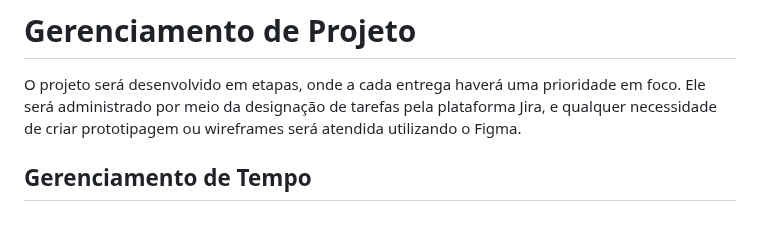
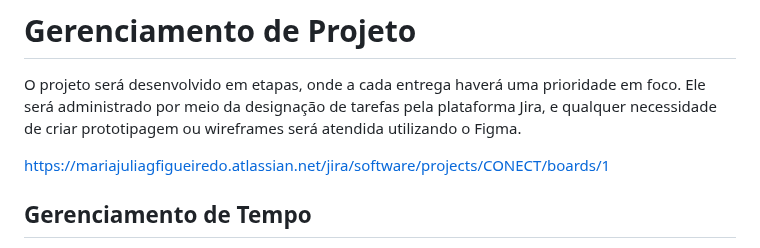
Before and after one commit to ICEI-PUC-Minas-PMV-ADS/ads-2024-1-e3-proj-mov-t8-connectskill, a Markdown page: docs/02-Especificação do Projeto.md, the part around the change. GitHub-like rendering; blank space fills up the shorter version.

Commit message:
Update 02-Especificação do Projeto.md
at

```diff
--- a/docs/02-Especificação do Projeto.md
+++ b/docs/02-Especificação do Projeto.md
@@ -225,6 +225,8 @@ O projeto está restrito pelos itens apresentados na tabela a seguir.
 
 O projeto será desenvolvido em etapas, onde a cada entrega haverá uma prioridade em foco. Ele será administrado por meio da designação de tarefas pela plataforma Jira, e qualquer necessidade de criar prototipagem ou wireframes será atendida utilizando o Figma.
 
+https://mariajuliagfigueiredo.atlassian.net/jira/software/projects/CONECT/boards/1
+
 ## Gerenciamento de Tempo
 
 Com diagramas bem organizados que permitem gerenciar o tempo nos projetos, o gerente de projetos agenda e coordena tarefas dentro de um projeto para estimar o tempo necessário de conclusão.
```
